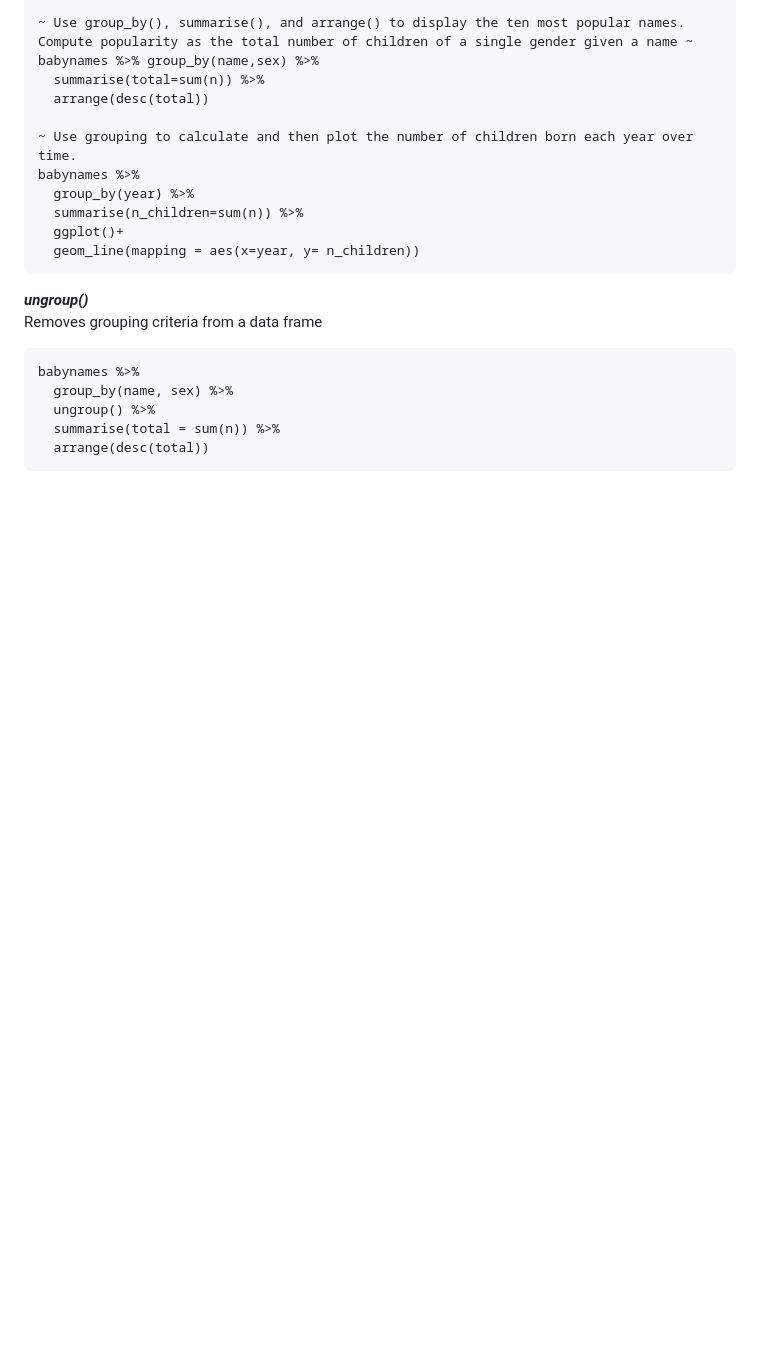
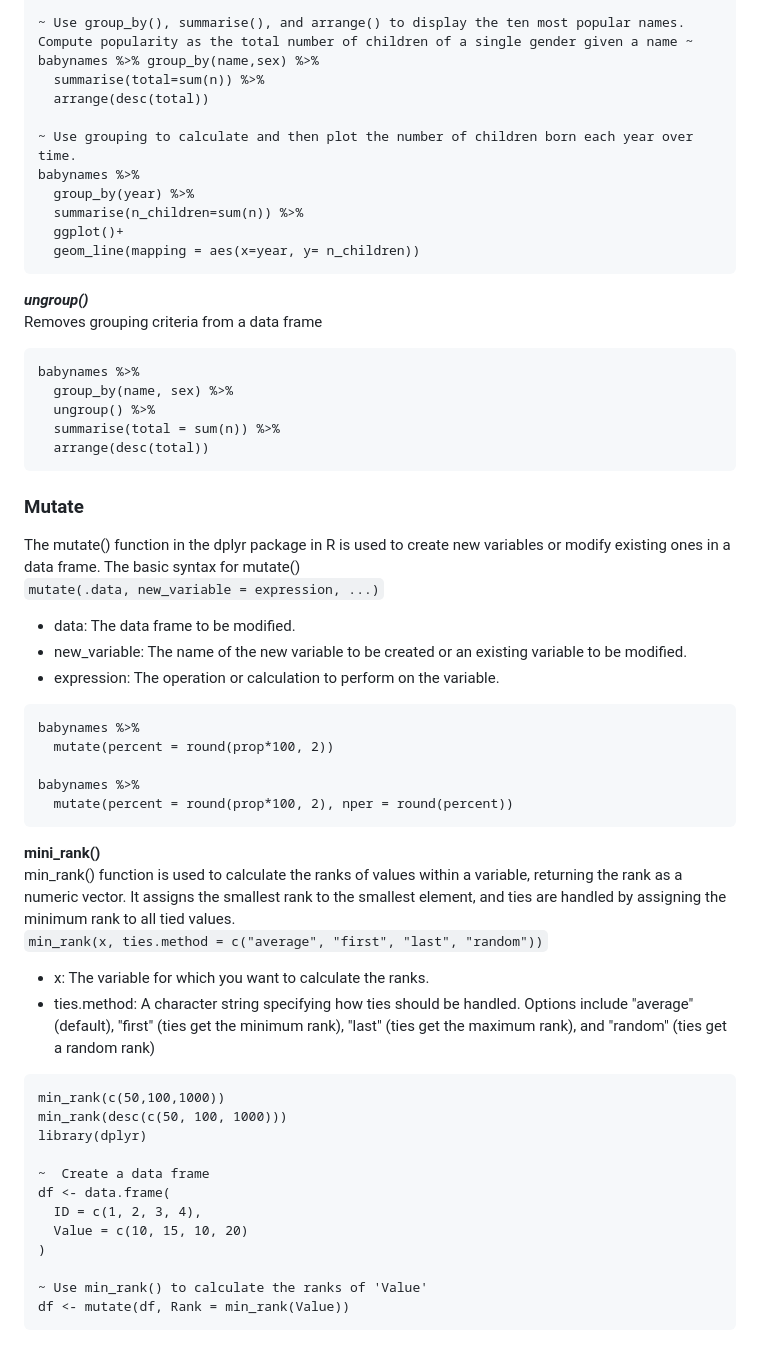
Before and after one commit to theadewole/My_R_Note, a Markdown page: Class/Tidyverse.md, the part around the change. GitHub-like rendering; blank space fills up the shorter version.

````diff
--- a/Class/Tidyverse.md
+++ b/Class/Tidyverse.md
@@ -281,3 +281,37 @@ babynames %>%
   summarise(total = sum(n)) %>%
   arrange(desc(total))
 ```
+
+### Mutate
+The mutate() function in the dplyr package in R is used to create new variables or modify existing ones in a data frame. The basic syntax for mutate() <br>
+```mutate(.data, new_variable = expression, ...)``` <br>
+- data: The data frame to be modified.
+- new_variable: The name of the new variable to be created or an existing variable to be modified.
+- expression: The operation or calculation to perform on the variable.
+```
+babynames %>%
+  mutate(percent = round(prop*100, 2))
+
+babynames %>%
+  mutate(percent = round(prop*100, 2), nper = round(percent))
+```
+****mini_rank()**** <br>
+min_rank() function is used to calculate the ranks of values within a variable, returning the rank as a numeric vector.
+It assigns the smallest rank to the smallest element, and ties are handled by assigning the minimum rank to all tied values. <br>
+```min_rank(x, ties.method = c("average", "first", "last", "random"))```
+- x: The variable for which you want to calculate the ranks.
+- ties.method: A character string specifying how ties should be handled. Options include "average" (default), "first" (ties get the minimum rank), "last" (ties get the maximum rank), and "random" (ties get a random rank)
+```
+min_rank(c(50,100,1000))
+min_rank(desc(c(50, 100, 1000)))
+library(dplyr)
+
+~  Create a data frame
+df <- data.frame(
+  ID = c(1, 2, 3, 4),
+  Value = c(10, 15, 10, 20)
+)
+
+~ Use min_rank() to calculate the ranks of 'Value'
+df <- mutate(df, Rank = min_rank(Value))
+```
````
